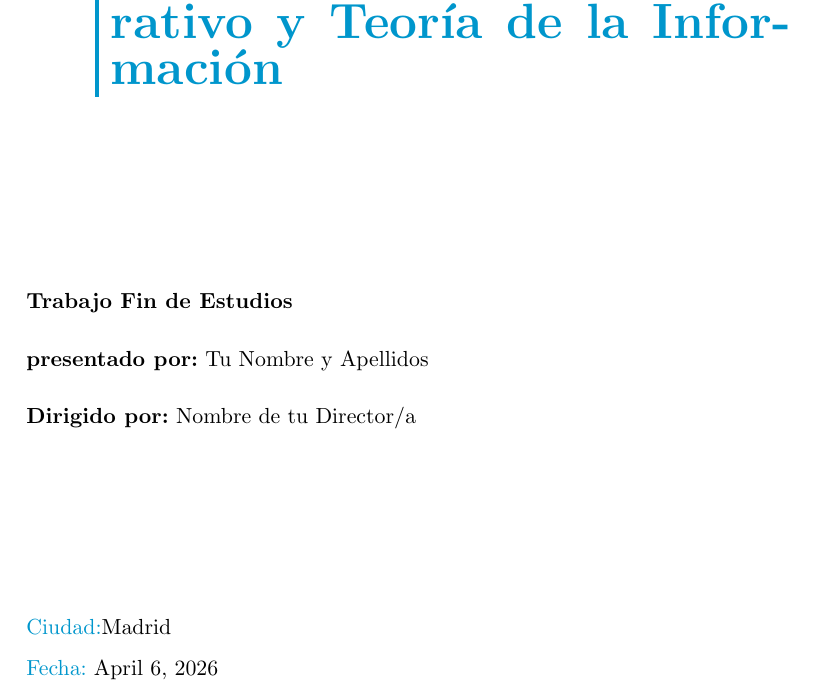
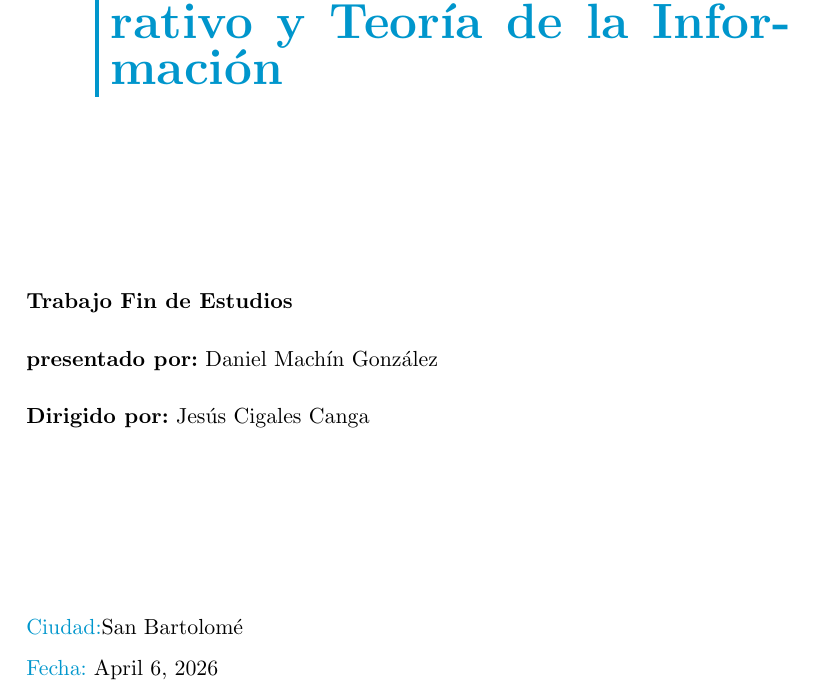
Before and after one commit to dmaching/tfm, a LaTeX book (latex/main.tex): part of page 1 of 11, cut so that both start at the same text. Compiled offline with pdfLaTeX.

```diff
--- a/latex/main.tex
+++ b/latex/main.tex
@@ -8,10 +8,10 @@
 % --- METADATOS ---
 \title{Optimización de Carteras mediante Modelado Generativo y Teoría de la Información}
 \titulacion{Máster Universitario en Análisis y Visualización de Datos Masivos}
-\author{Tu Nombre y Apellidos}
-\director{Nombre de tu Director/a}
+\author{Daniel Machín González}
+\director{Jesús Cigales Canga}
 \date{\today}
-\nombreciudad{Madrid} % O tu ciudad
+\nombreciudad{San Bartolomé} % O tu ciudad
 
 \begin{document}
 
```
Also changed, not shown: README.md, latex/main.pdf.
